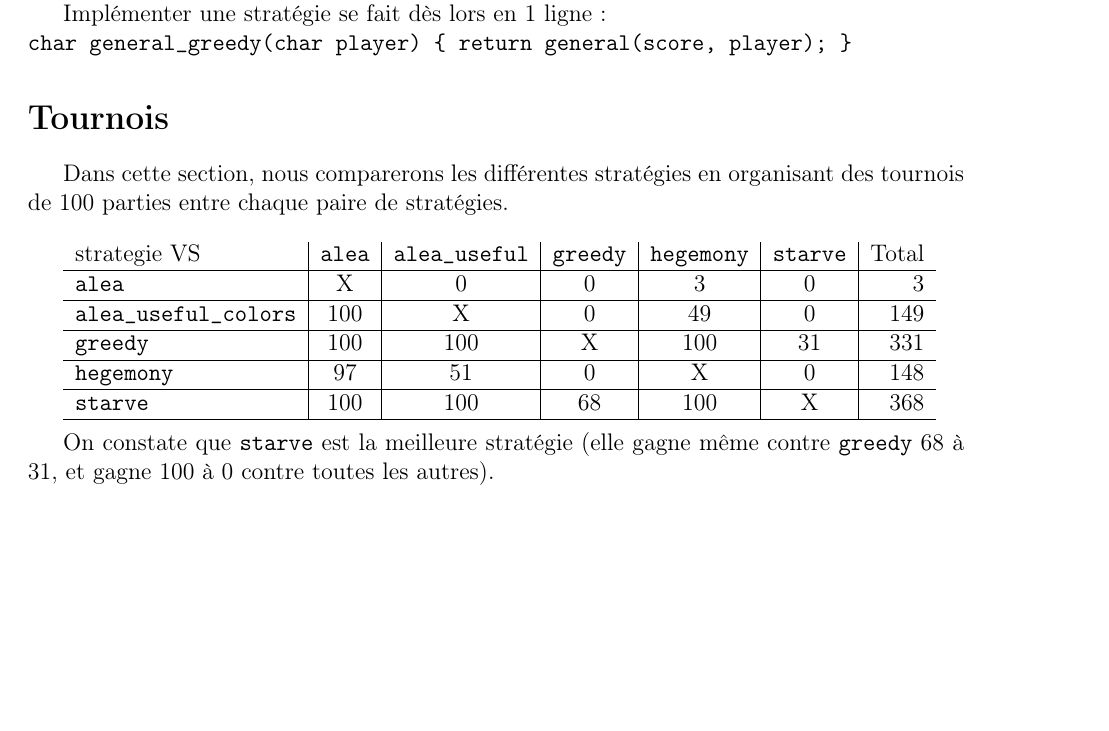
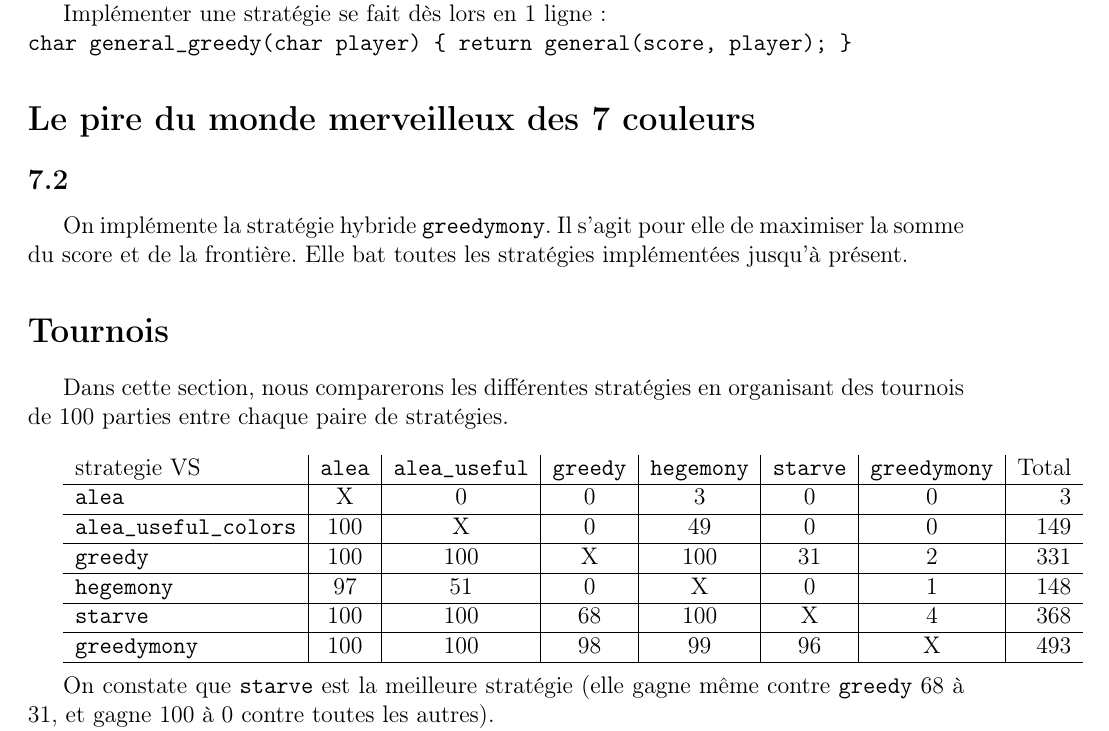
Before and after one commit to Aurele-Barriere/7wonders, a LaTeX document (doc/rapport.tex): part of page 7 of 8, cut so that both start at the same text, the shorter picture padded with empty space. Compiled offline with pdfLaTeX.

Commit message:
new tournaments

```diff
--- a/doc/rapport.tex
+++ b/doc/rapport.tex
@@ -175,22 +175,28 @@ Implémenter une stratégie se fait dès lors en 1 ligne :\\
 \texttt{char general\_greedy(char player) \{ return general(score, player); \}}
 
 
+\sec{Le pire du monde merveilleux des 7 couleurs}
+\question{7.2}
+On implémente la stratégie hybride \texttt{greedymony}. Il s'agit pour elle de maximiser la somme du score et de la frontière. Elle bat toutes les stratégies implémentées jusqu'à présent.
+
 \sec{Tournois}
 Dans cette section, nous comparerons les différentes stratégies en organisant des tournois de 100 parties entre chaque paire de stratégies.\\
 
 
-\begin{tabular}{l|c|c|c|c|c|r}
-strategie VS & \texttt{alea} & \texttt{alea\_useful} & \texttt{greedy} & \texttt{hegemony} & \texttt{starve} & Total\\
+\begin{tabular}{l|c|c|c|c|c|c|r}
+strategie VS & \texttt{alea} & \texttt{alea\_useful} & \texttt{greedy} & \texttt{hegemony} & \texttt{starve} & \texttt{greedymony} & Total\\
 \hline
-\texttt{alea} & X & 0 & 0 & 3 & 0 & 3\\
+\texttt{alea} & X & 0 & 0 & 3 & 0 & 0 & 3\\
 \hline
-\texttt{alea\_useful\_colors} & 100 & X & 0 & 49 & 0 & 149\\
+\texttt{alea\_useful\_colors} & 100 & X & 0 & 49 & 0 & 0 & 149\\
 \hline
-\texttt{greedy} & 100 & 100 & X & 100 & 31 & 331\\
+\texttt{greedy} & 100 & 100 & X & 100 & 31 & 2 & 331\\
 \hline
-\texttt{hegemony} & 97 & 51 & 0 & X & 0 & 148\\
+\texttt{hegemony} & 97 & 51 & 0 & X & 0 & 1 & 148\\
 \hline
-\texttt{starve} & 100 & 100 & 68 & 100 & X & 368\\
+\texttt{starve} & 100 & 100 & 68 & 100 & X & 4 & 368\\
+\hline
+\texttt{greedymony} & 100 & 100 & 98 & 99 & 96 & X & 493\\
 \hline
 \end{tabular}\\
 
```
Also changed, not shown: doc/rapport.pdf.
